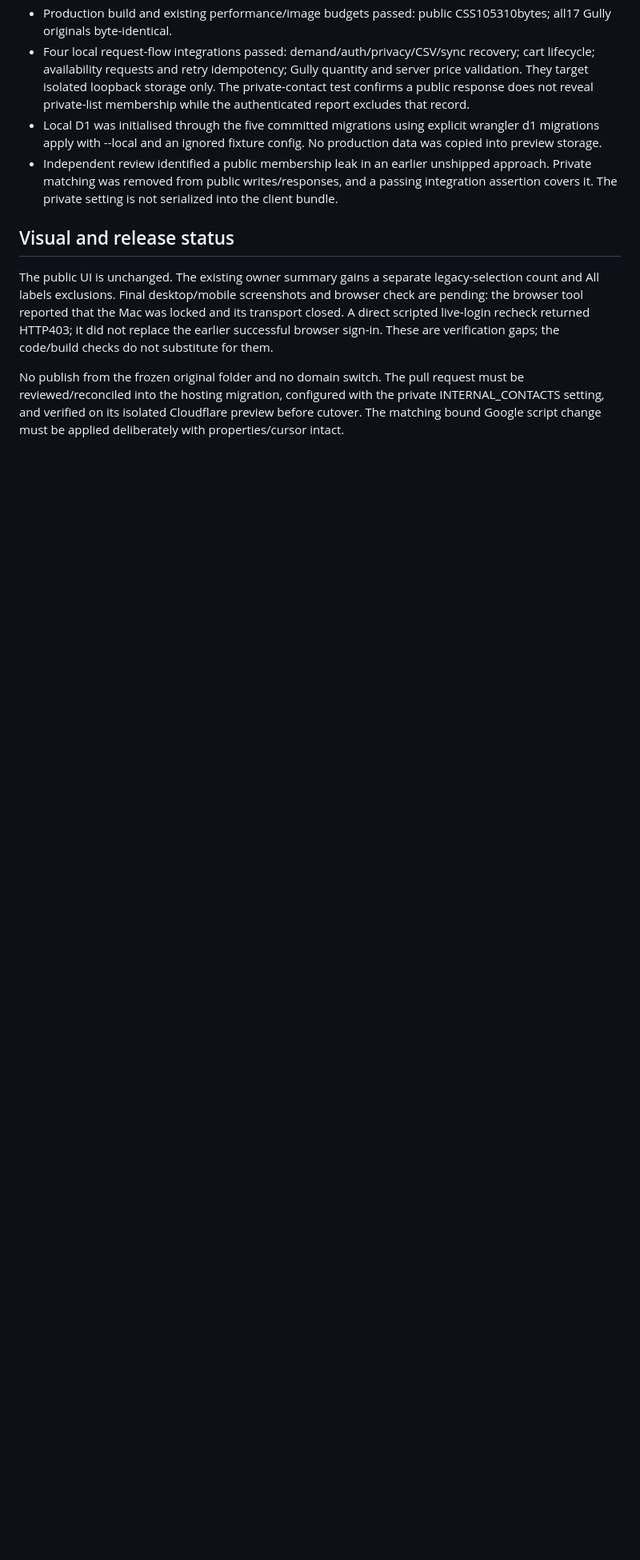
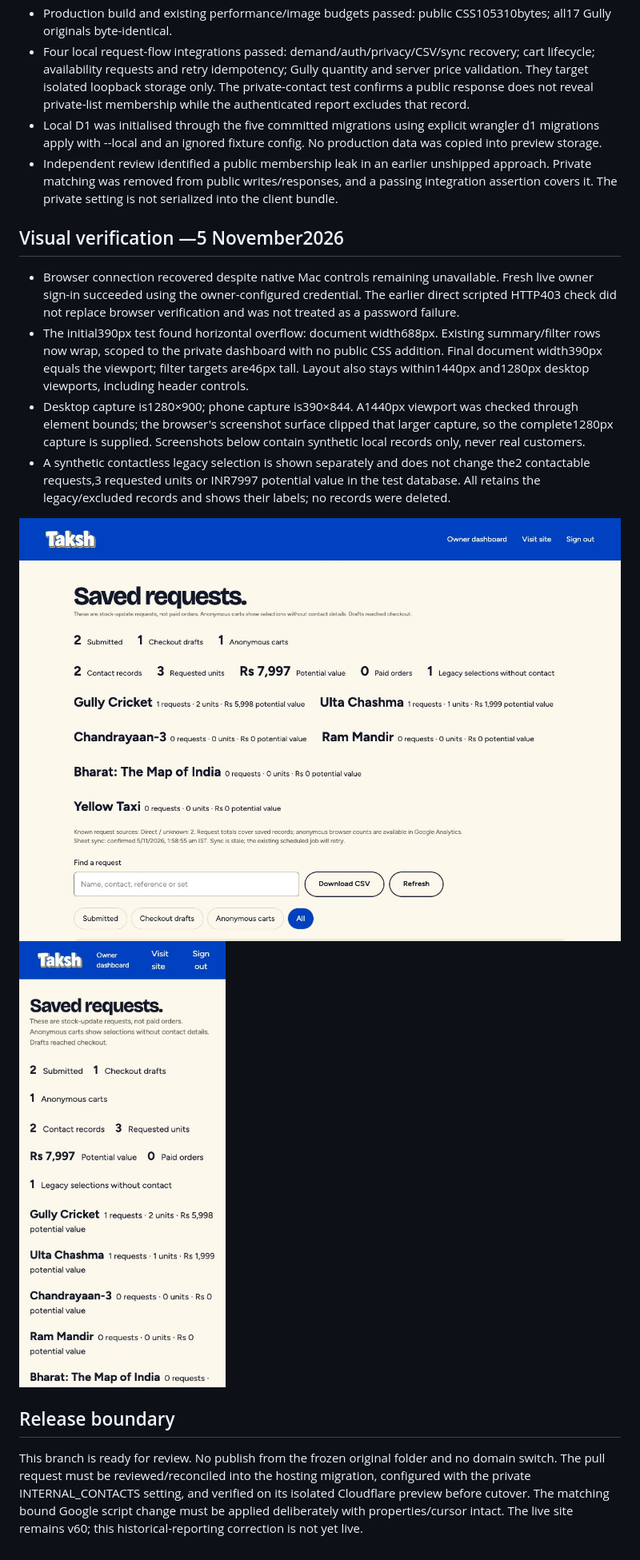
Before and after one commit to ved267/taksh-website, a Markdown page: docs/verification/demand-reporting-followup.md, the part around the change. Shown at 80% size. Drawn GitHub-style; pictures changed too: docs/verification/assets/demand-reporting-desktop.jpg (added), docs/verification/assets/demand-reporting-mobile.jpg (added); blank space fills up the shorter version.

Commit message:
Fix owner dashboard overflow and record desktop and mobile checks

```diff
--- a/docs/verification/demand-reporting-followup.md
+++ b/docs/verification/demand-reporting-followup.md
@@ -14,8 +14,16 @@ Owner-contact exclusions and separation of historical selections without contact
 - Local D1 was initialised through the five committed migrations using explicit wrangler d1 migrations apply with --local and an ignored fixture config. No production data was copied into preview storage.
 - Independent review identified a public membership leak in an earlier unshipped approach. Private matching was removed from public writes/responses, and a passing integration assertion covers it. The private setting is not serialized into the client bundle.
 
-## Visual and release status
+## Visual verification —5 November2026
 
-The public UI is unchanged. The existing owner summary gains a separate legacy-selection count and All labels exclusions. Final desktop/mobile screenshots and browser check are pending: the browser tool reported that the Mac was locked and its transport closed. A direct scripted live-login recheck returned HTTP403; it did not replace the earlier successful browser sign-in. These are verification gaps; the code/build checks do not substitute for them.
+- Browser connection recovered despite native Mac controls remaining unavailable. Fresh live owner sign-in succeeded using the owner-configured credential. The earlier direct scripted HTTP403 check did not replace browser verification and was not treated as a password failure.
+- The initial390px test found horizontal overflow: document width688px. Existing summary/filter rows now wrap, scoped to the private dashboard with no public CSS addition. Final document width390px equals the viewport; filter targets are46px tall. Layout also stays within1440px and1280px desktop viewports, including header controls.
+- Desktop capture is1280×900; phone capture is390×844. A1440px viewport was checked through element bounds; the browser's screenshot surface clipped that larger capture, so the complete1280px capture is supplied. Screenshots below contain synthetic local records only, never real customers.
+- A synthetic contactless legacy selection is shown separately and does not change the2 contactable requests,3 requested units or INR7997 potential value in the test database. All retains the legacy/excluded records and shows their labels; no records were deleted.
 
-No publish from the frozen original folder and no domain switch. The pull request must be reviewed/reconciled into the hosting migration, configured with the private INTERNAL_CONTACTS setting, and verified on its isolated Cloudflare preview before cutover. The matching bound Google script change must be applied deliberately with properties/cursor intact.
+![Desktop synthetic dashboard](assets/demand-reporting-desktop.jpg)
+![Phone synthetic dashboard](assets/demand-reporting-mobile.jpg)
+
+## Release boundary
+
+This branch is ready for review. No publish from the frozen original folder and no domain switch. The pull request must be reviewed/reconciled into the hosting migration, configured with the private INTERNAL_CONTACTS setting, and verified on its isolated Cloudflare preview before cutover. The matching bound Google script change must be applied deliberately with properties/cursor intact. The live site remains v60; this historical-reporting correction is not yet live.
```
Also changed, not shown: 1 other file.
